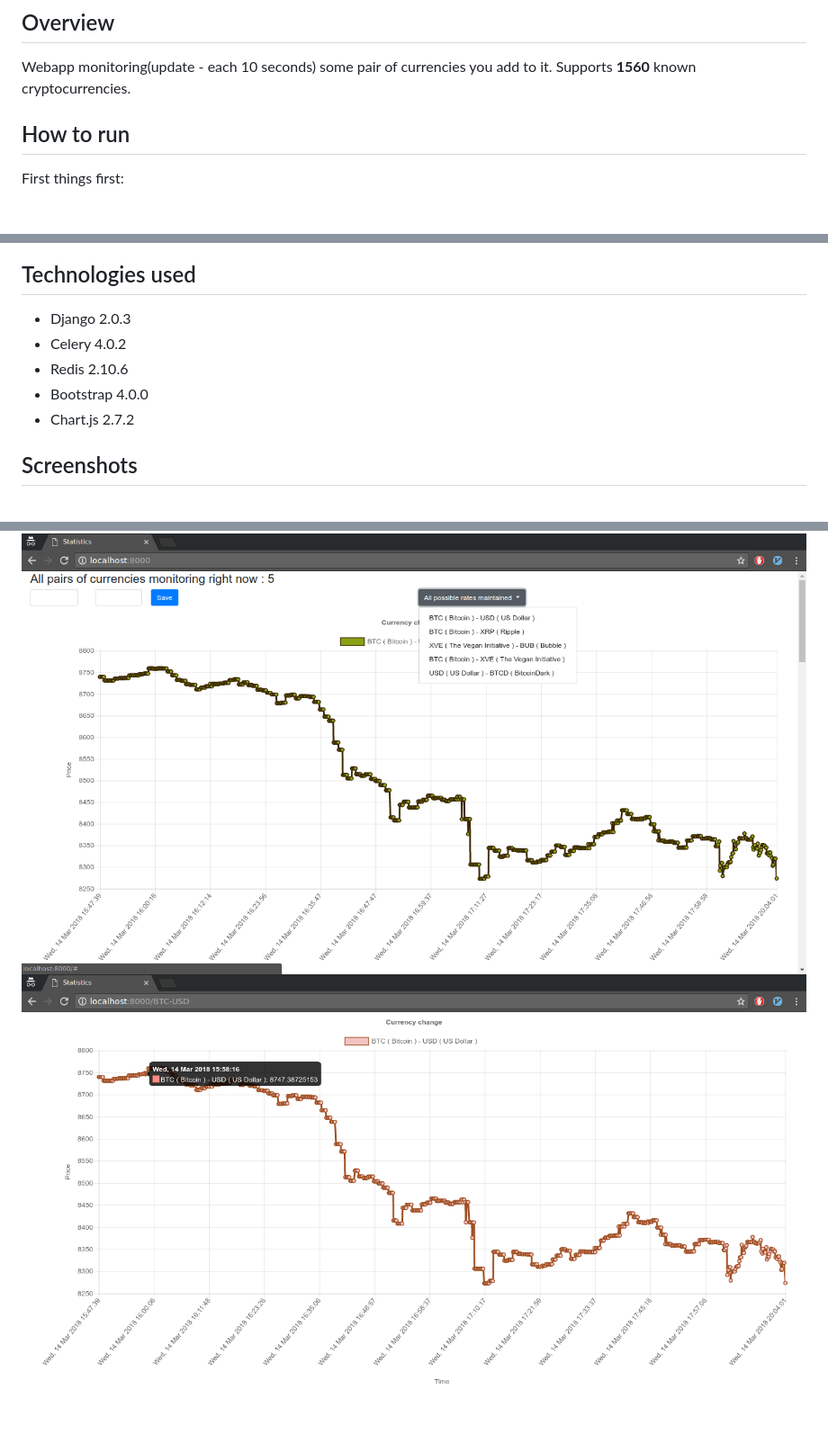
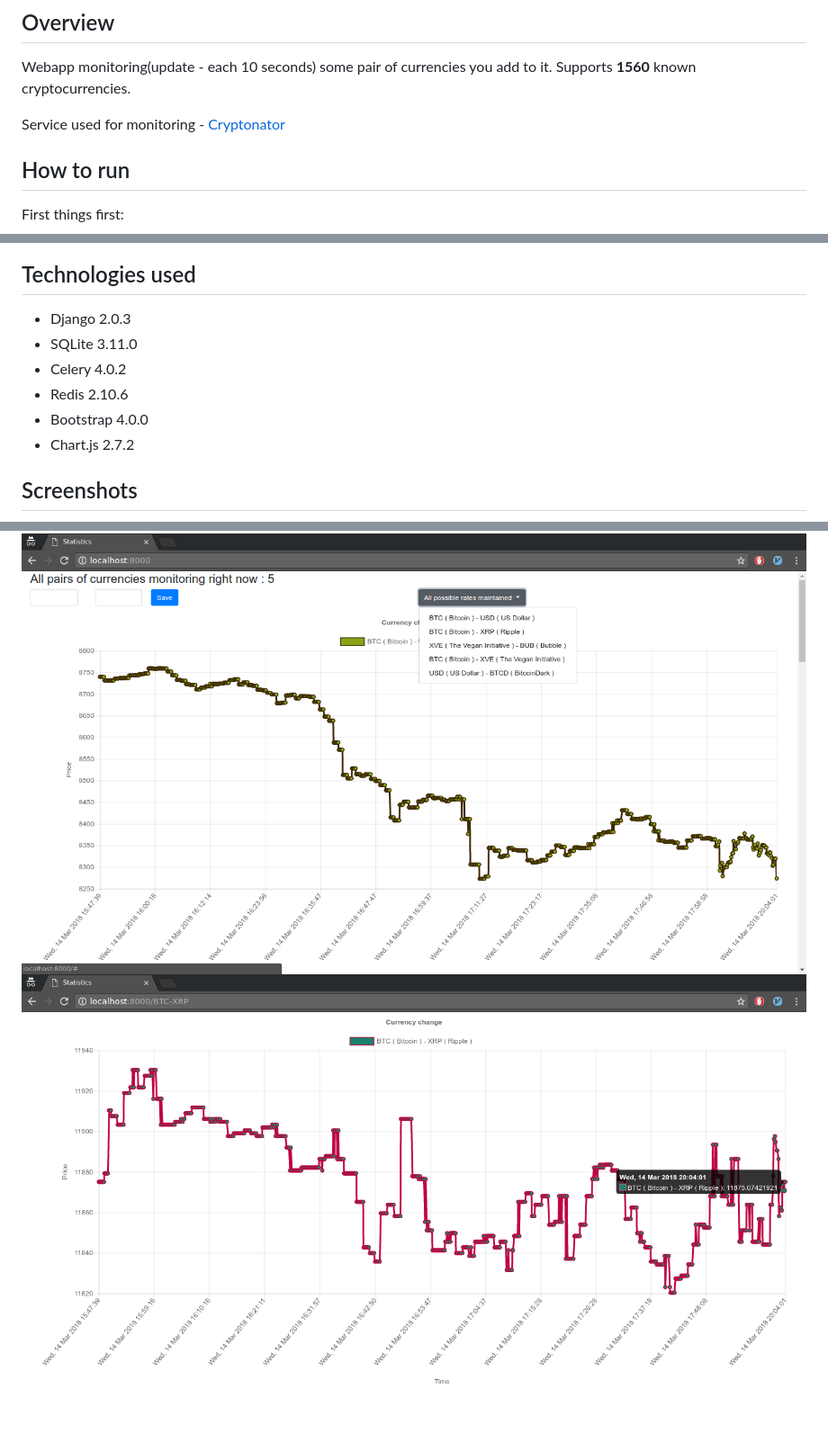
Before and after one commit to fiterV/CryptoStats, a Markdown page: README.md, 3 parts joined by grey strips. Shown: that part at 90% size. GitHub-like rendering; pictures changed too: screenshots/2.png; blank space fills up the shorter version.

Commit message:
Readme updated, 2nd screenshot replaced

```diff
--- a/README.md
+++ b/README.md
@@ -2,6 +2,8 @@
 
 ## Overview
 Webapp monitoring(update - each 10 seconds) some pair of currencies you add to it. Supports **1560** known cryptocurrencies.
+
+Service used for monitoring - [Cryptonator](https://cryptonator.com)
 
 ## How to run
 First things first:
@@ -24,11 +26,13 @@ python3 manage.py runserver 80
 
 ## Technologies used
 * Django  2.0.3
+* SQLite 3.11.0
 * Celery 4.0.2
 * Redis 2.10.6
 * Bootstrap 4.0.0
 * Chart.js 2.7.2
 
+
 ## Screenshots
 ![AllAtOnce](screenshots/1.png)
 ![SpecificCurrency](screenshots/2.png)
```
